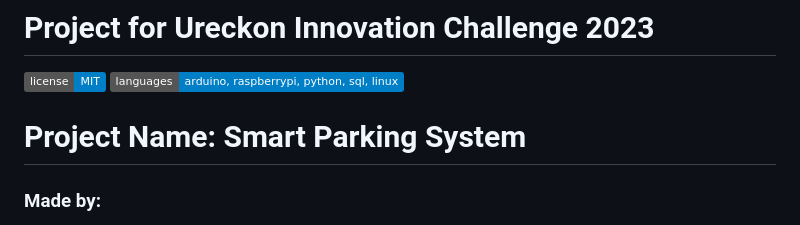
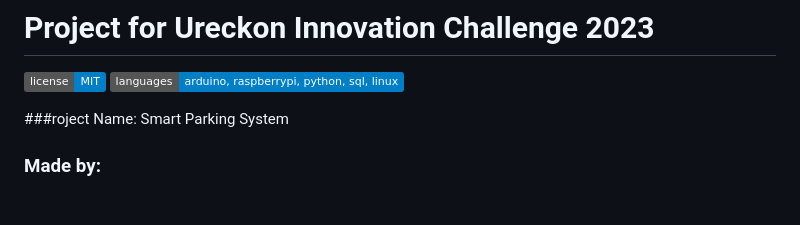
Before and after one commit to Arkapravo-Ghosh/UIC-Project, a Markdown page: README.md, the part around the change. GitHub-like rendering; badges without logos.

```diff
--- a/README.md
+++ b/README.md
@@ -2,7 +2,7 @@
 ![](https://img.shields.io/badge/license-MIT-blue)
 ![](https://img.shields.io/badge/languages-arduino%2C%20raspberrypi%2C%20python%2C%20sql%2C%20linux-blue)
 
-# Project Name: Smart Parking System
+###roject Name: Smart Parking System
 ### Made by:
 * Sankalpa Dutta, 1st Year, CSE (IoT)
 * Dhruba Dutta Banik, 1st Year, CSE (IoT)
```
